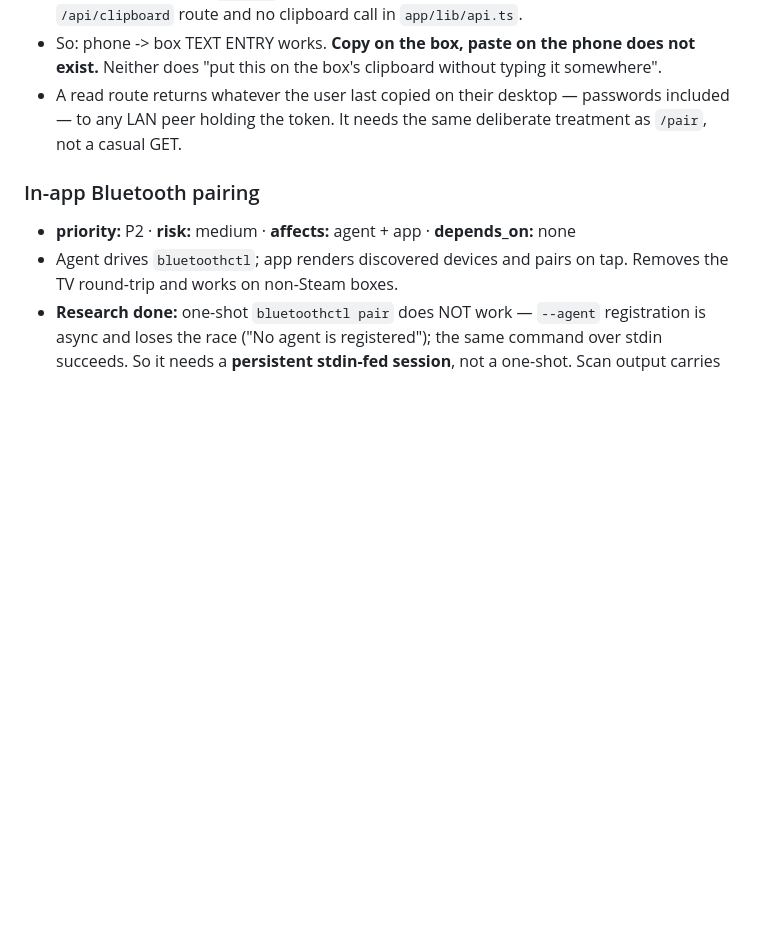
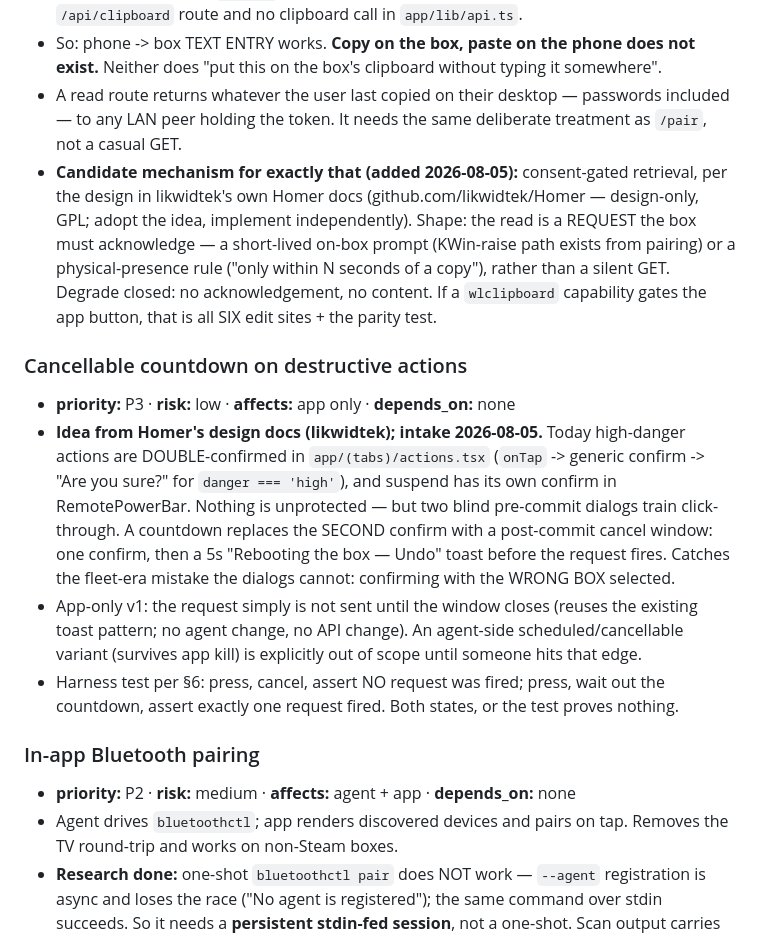
Before and after one commit to emerytech/couchside, a Markdown page: docs/ROADMAP.md, the part around the change. Rendered like a GitHub page; blank space fills up the shorter version.

Commit message:
docs: roadmap intake — Homer-inspired clipboard consent mechanism + cancellable countdown
Extends the existing Two-way clipboard entry with a consent-gated retrieval
design (the deliberate treatment the entry itself asks for) and adds an
app-only cancellable-countdown entry for destructive actions. Ideas credited
to likwidtek's Homer design docs; independent implementation, no code exists
there to derive from.

Co-Authored-By: Claude Fable 5 <noreply@anthropic.com>

```diff
--- a/docs/ROADMAP.md
+++ b/docs/ROADMAP.md
@@ -338,6 +338,29 @@ Entry fields: `priority` (P0 blocker → P3 nice) · `risk` · `affects` · `dep
 - A read route returns whatever the user last copied on their desktop — passwords included —
   to any LAN peer holding the token. It needs the same deliberate treatment as `/pair`, not a
   casual GET.
+- **Candidate mechanism for exactly that (added 2026-08-05):** consent-gated retrieval, per
+  the design in likwidtek's own Homer docs (github.com/likwidtek/Homer — design-only, GPL;
+  adopt the idea, implement independently). Shape: the read is a REQUEST the box must
+  acknowledge — a short-lived on-box prompt (KWin-raise path exists from pairing) or a
+  physical-presence rule ("only within N seconds of a copy"), rather than a silent GET.
+  Degrade closed: no acknowledgement, no content. If a `wlclipboard` capability gates the
+  app button, that is all SIX edit sites + the parity test.
+
+### Cancellable countdown on destructive actions
+- **priority:** P3 · **risk:** low · **affects:** app only ·
+  **depends_on:** none
+- **Idea from Homer's design docs (likwidtek); intake 2026-08-05.** Today high-danger
+  actions are DOUBLE-confirmed in `app/(tabs)/actions.tsx` (`onTap` -> generic confirm ->
+  "Are you sure?" for `danger === 'high'`), and suspend has its own confirm in
+  RemotePowerBar. Nothing is unprotected — but two blind pre-commit dialogs train
+  click-through. A countdown replaces the SECOND confirm with a post-commit cancel window:
+  one confirm, then a 5s "Rebooting the box — Undo" toast before the request fires. Catches
+  the fleet-era mistake the dialogs cannot: confirming with the WRONG BOX selected.
+- App-only v1: the request simply is not sent until the window closes (reuses the existing
+  toast pattern; no agent change, no API change). An agent-side scheduled/cancellable
+  variant (survives app kill) is explicitly out of scope until someone hits that edge.
+- Harness test per §6: press, cancel, assert NO request was fired; press, wait out the
+  countdown, assert exactly one request fired. Both states, or the test proves nothing.
 
 ### In-app Bluetooth pairing
 - **priority:** P2 · **risk:** medium · **affects:** agent + app · **depends_on:** none
```
